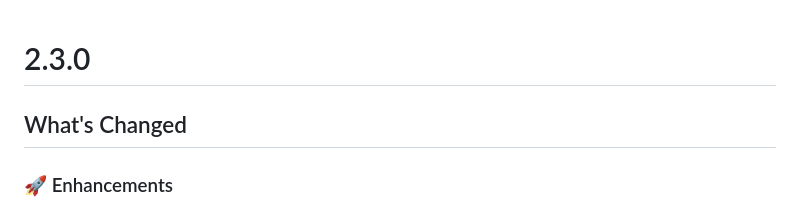
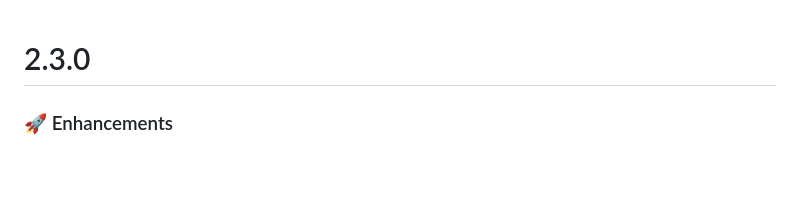
Before and after one commit to JhonaCodes/reactive_notifier, a Markdown page: CHANGELOG.md, the part around the change. Drawn GitHub-style; blank space fills up the shorter version.

Commit message:
Changelog spaces

```diff
--- a/CHANGELOG.md
+++ b/CHANGELOG.md
@@ -1,7 +1,4 @@
-
 # 2.3.0
-
-## What's Changed
 ### 🚀 Enhancements
 * Added support for direct access to ReactiveNotifier value and simple state management
 * New constructor `ReactiveBuilder.notifier` for simpler state cases
```
